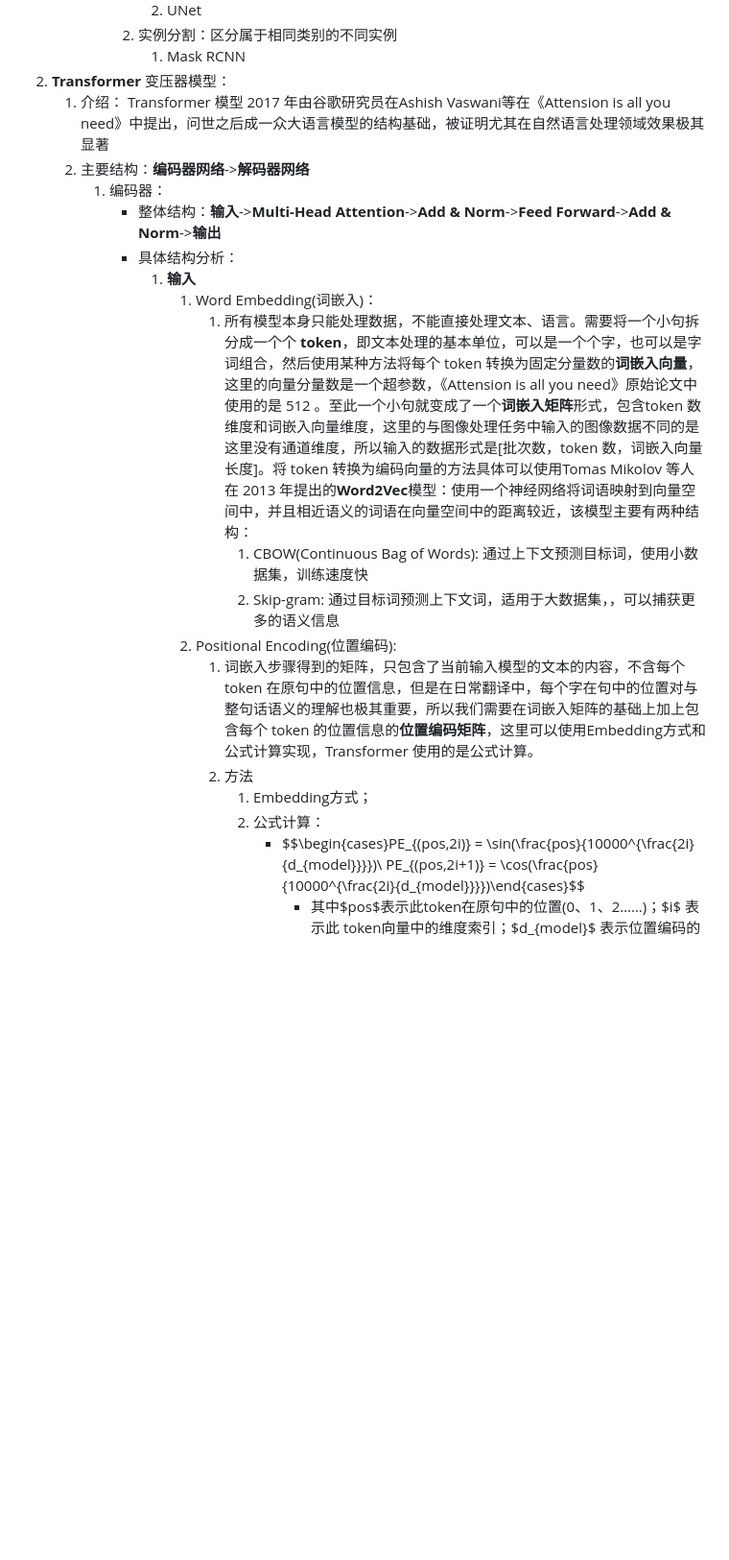
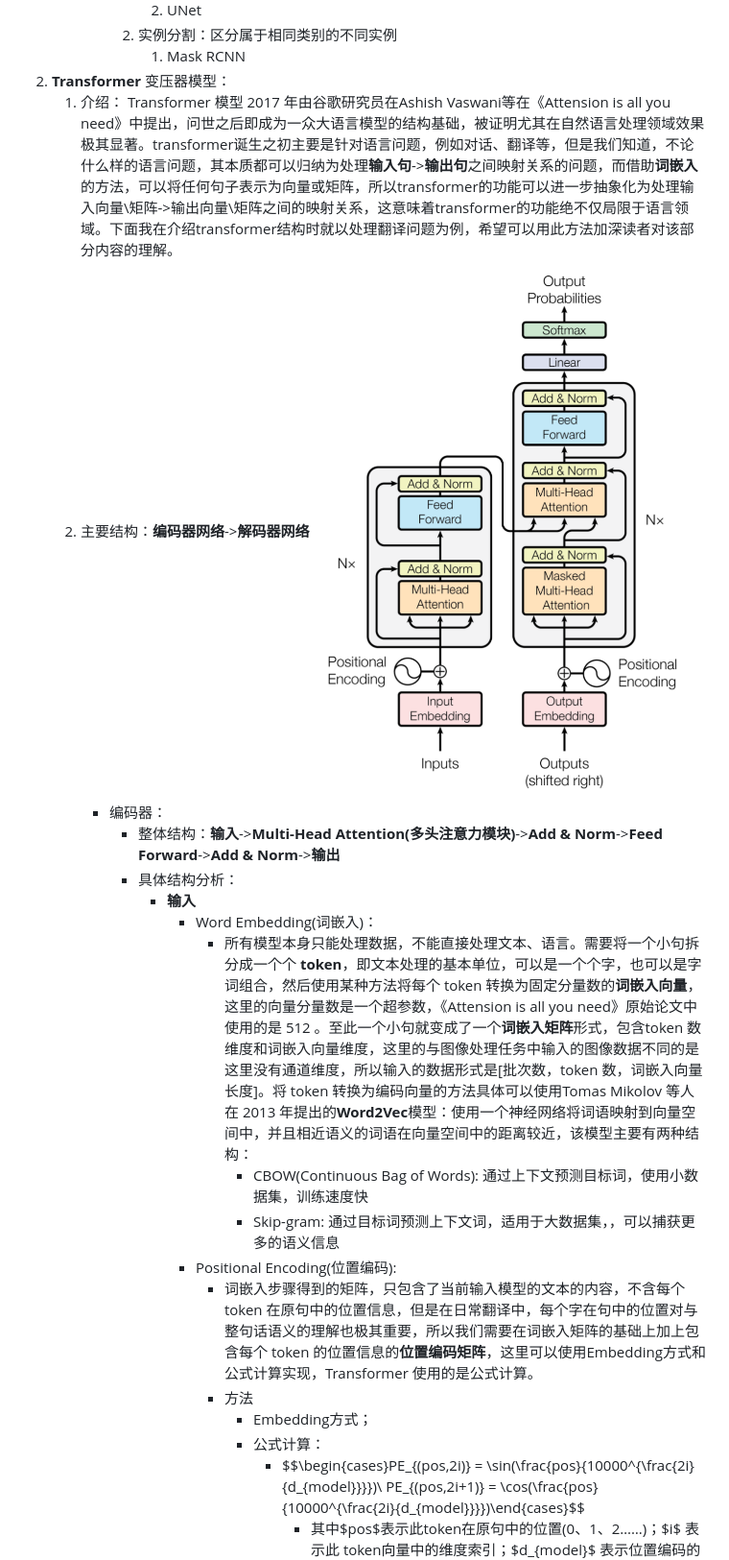
Before and after one commit to future-dream01/DeepLearning_notes, a Markdown page: 学习笔记/机器学习.md, the part around the change printed below. Shown: that part at 96% size. Drawn GitHub-style; pictures changed too: 图片/transformer结构.png (added); blank space fills up the shorter version.

```diff
--- a/学习笔记/机器学习.md
+++ b/学习笔记/机器学习.md
@@ -413,21 +413,21 @@
         2. 实例分割：区分属于相同类别的不同实例
            1. Mask RCNN
 2. **Transformer** 变压器模型：
-   1. 介绍： Transformer 模型 2017 年由谷歌研究员在Ashish Vaswani等在《Attension is all you need》中提出，问世之后成一众大语言模型的结构基础，被证明尤其在自然语言处理领域效果极其显著
-   2. 主要结构：**编码器网络**->**解码器网络**
-      1. 编码器：
-         - 整体结构：**输入**->**Multi-Head Attention**->**Add & Norm**->**Feed Forward**->**Add & Norm**->**输出**
+   1. 介绍： Transformer 模型 2017 年由谷歌研究员在Ashish Vaswani等在《Attension is all you need》中提出，问世之后即成为一众大语言模型的结构基础，被证明尤其在自然语言处理领域效果极其显著。transformer诞生之初主要是针对语言问题，例如对话、翻译等，但是我们知道，不论什么样的语言问题，其本质都可以归纳为处理**输入句**->**输出句**之间映射关系的问题，而借助**词嵌入**的方法，可以将任何句子表示为向量或矩阵，所以transformer的功能可以进一步抽象化为处理输入向量\矩阵->输出向量\矩阵之间的映射关系，这意味着transformer的功能绝不仅局限于语言领域。下面我在介绍transformer结构时就以处理翻译问题为例，希望可以用此方法加深读者对该部分内容的理解。
+   2. 主要结构：**编码器网络**->**解码器网络** ![结构图](../图片/transformer结构.png)
+      - 编码器：
+         - 整体结构：**输入**->**Multi-Head Attention(多头注意力模块)**->**Add & Norm**->**Feed Forward**->**Add & Norm**->**输出**
          - 具体结构分析：
-            1. **输入**
-               1. Word Embedding(词嵌入)：
-                  1. 所有模型本身只能处理数据，不能直接处理文本、语言。需要将一个小句拆分成一个个 **token**，即文本处理的基本单位，可以是一个个字，也可以是字词组合，然后使用某种方法将每个 token 转换为固定分量数的**词嵌入向量**，这里的向量分量数是一个超参数，《Attension is all you need》原始论文中使用的是 512 。至此一个小句就变成了一个**词嵌入矩阵**形式，包含token 数维度和词嵌入向量维度，这里的与图像处理任务中输入的图像数据不同的是这里没有通道维度，所以输入的数据形式是[批次数，token 数，词嵌入向量长度]。将 token 转换为编码向量的方法具体可以使用Tomas Mikolov 等人在 2013 年提出的**Word2Vec**模型：使用一个神经网络将词语映射到向量空间中，并且相近语义的词语在向量空间中的距离较近，该模型主要有两种结构：
-                     1. CBOW(Continuous Bag of Words): 通过上下文预测目标词，使用小数据集，训练速度快
-                     2. Skip-gram: 通过目标词预测上下文词，适用于大数据集，，可以捕获更多的语义信息
-               2. Positional Encoding(位置编码):
-                  1. 词嵌入步骤得到的矩阵，只包含了当前输入模型的文本的内容，不含每个token 在原句中的位置信息，但是在日常翻译中，每个字在句中的位置对与整句话语义的理解也极其重要，所以我们需要在词嵌入矩阵的基础上加上包含每个 token 的位置信息的**位置编码矩阵**，这里可以使用Embedding方式和公式计算实现，Transformer 使用的是公式计算。
-                  2. 方法
-                     1. Embedding方式；
-                     2. 公式计算：
+            - **输入**
+               - Word Embedding(词嵌入)：
+                  - 所有模型本身只能处理数据，不能直接处理文本、语言。需要将一个小句拆分成一个个 **token**，即文本处理的基本单位，可以是一个个字，也可以是字词组合，然后使用某种方法将每个 token 转换为固定分量数的**词嵌入向量**，这里的向量分量数是一个超参数，《Attension is all you need》原始论文中使用的是 512 。至此一个小句就变成了一个**词嵌入矩阵**形式，包含token 数维度和词嵌入向量维度，这里的与图像处理任务中输入的图像数据不同的是这里没有通道维度，所以输入的数据形式是[批次数，token 数，词嵌入向量长度]。将 token 转换为编码向量的方法具体可以使用Tomas Mikolov 等人在 2013 年提出的**Word2Vec**模型：使用一个神经网络将词语映射到向量空间中，并且相近语义的词语在向量空间中的距离较近，该模型主要有两种结构：
+                     - CBOW(Continuous Bag of Words): 通过上下文预测目标词，使用小数据集，训练速度快
+                     - Skip-gram: 通过目标词预测上下文词，适用于大数据集，，可以捕获更多的语义信息
+               - Positional Encoding(位置编码):
+                  - 词嵌入步骤得到的矩阵，只包含了当前输入模型的文本的内容，不含每个token 在原句中的位置信息，但是在日常翻译中，每个字在句中的位置对与整句话语义的理解也极其重要，所以我们需要在词嵌入矩阵的基础上加上包含每个 token 的位置信息的**位置编码矩阵**，这里可以使用Embedding方式和公式计算实现，Transformer 使用的是公式计算。
+                  - 方法
+                     - Embedding方式；
+                     - 公式计算：
                         -  $$\begin{cases}PE_{(pos,2i)} = \sin(\frac{pos}{10000^{\frac{2i}{d_{model}}}})\\ PE_{(pos,2i+1)} = \cos(\frac{pos}{10000^{\frac{2i}{d_{model}}}})\end{cases}$$
                            - 其中$pos$表示此token在原句中的位置(0、1、2……)；$i$ 表示此 token向量中的维度索引；$d_{model}$ 表示位置编码的维度总数，即有多长；从中也可以看出位置编码矩阵中的每个值的范围在[-1,1]之间
                         - 优势：
```
Also changed, not shown: other parts of 学习笔记/机器学习.md (+58 -58 lines).
